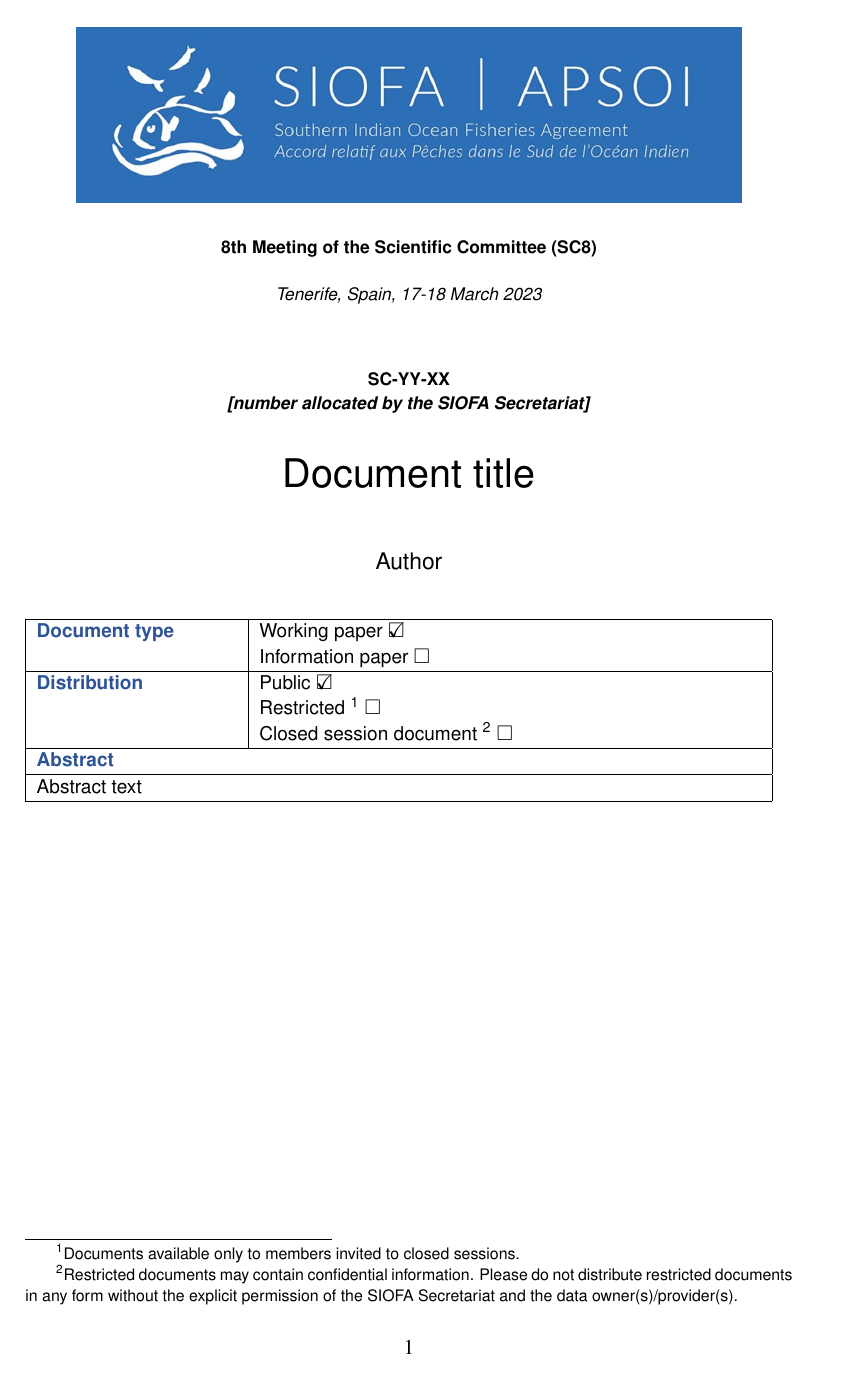
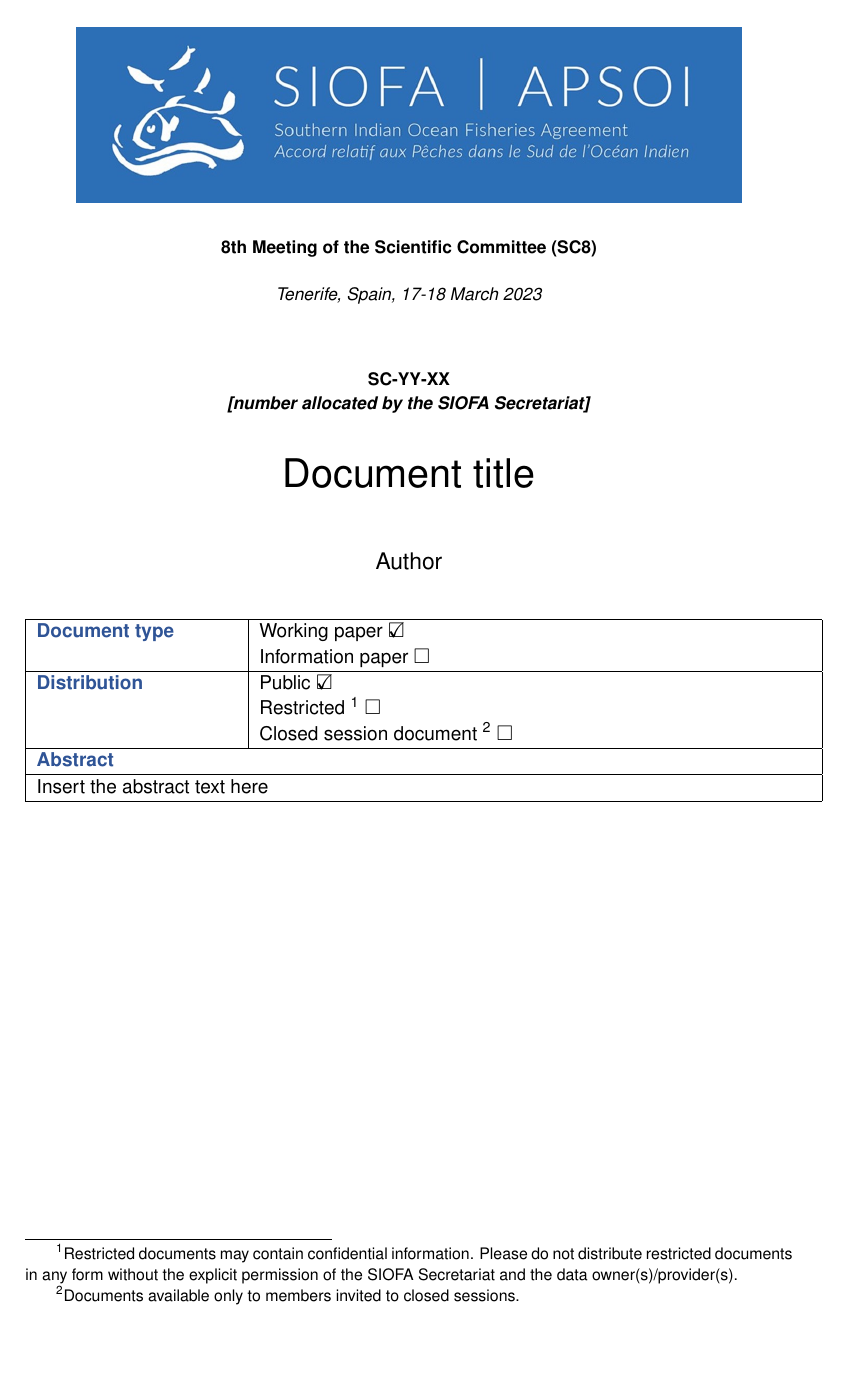
Before and after one commit to alistairdunn1/SIOFA_SC_LaTeX_templates, a LaTeX document (LaTeX/SC Report.tex): page 1 of 4. Compiled offline with pdfLaTeX.

Commit message:
Tweaks...

```diff
--- a/LaTeX/SC Report.tex
+++ b/LaTeX/SC Report.tex
@@ -85,7 +85,6 @@
 \usepackage[small,compact]{titlesec}
 
 % Section header fonts
-\usepackage{xcolor}
 \usepackage{sectsty}
 \allsectionsfont{\sffamily\large \color{blue}} % Normal sized arial style
 
@@ -138,12 +141,13 @@
       \hline
       \multicolumn{2}{|l|}{\textbf{\color{blue}{Abstract}}} \\
       \hline
-			\multicolumn{2}{|l|}{Abstract text} \\
+      % Abstract
+      \multicolumn{2}{|l|}{Insert the abstract text here} \\
       \hline
     \end{tabular}%
   \end{table}
 
-  \footnotetext[1]{Documents available only to members invited to closed sessions.}
-  \footnotetext[2]{Restricted documents may contain confidential information. Please do not distribute restricted documents in any form without the explicit permission of the SIOFA Secretariat and the data owner(s)/provider(s).}
+  \footnotetext[1]{Restricted documents may contain confidential information. Please do not distribute restricted documents in any form without the explicit permission of the SIOFA Secretariat and the data owner(s)/provider(s).}
+  \footnotetext[2]{Documents available only to members invited to closed sessions.}
 
   \newpage
```
Also changed, not shown: LaTeX/SC Report.pdf, LaTeX/SC Report.tex (16 more changed lines). Lines whose indentation alone changed are shown as unchanged.
